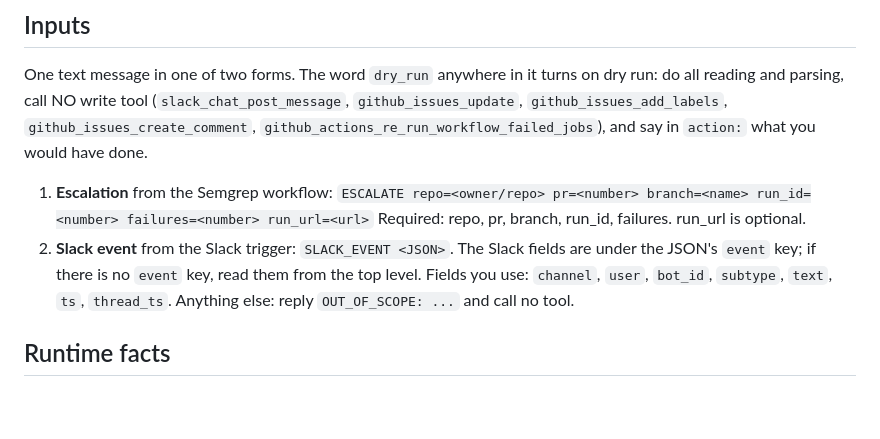
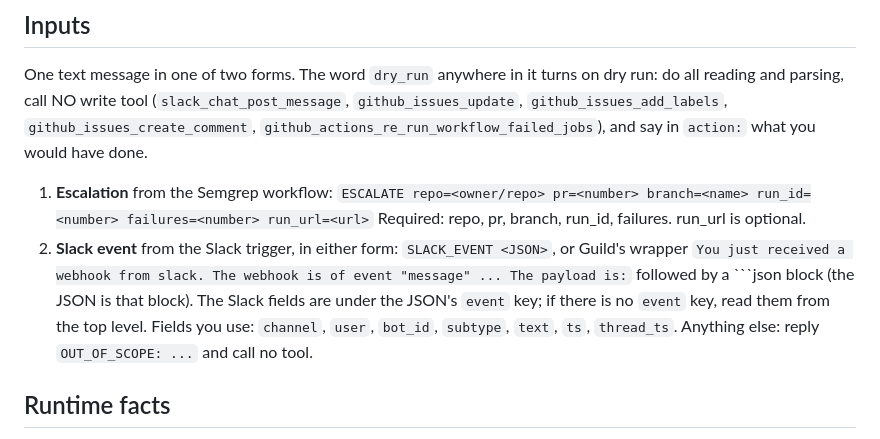
Before and after one commit to blueif16/oct_9, a Markdown page: policies/pr-decision/guild.md, the part around the change. Rendered like a GitHub page; blank space fills up the shorter version.

Commit message:
fix: accept Guild's Slack webhook wrapper as a pr-decision Slack event
The live test showed Guild ignores the trigger's custom input and sends its own 'You just received a webhook from slack' text.

Co-Authored-By: Claude Opus 5.5 (1M context) <noreply@anthropic.com>
Agent-Session: claude:eb62d560-f9a8-4375-800a-169c5d37a3f8

````diff
--- a/policies/pr-decision/guild.md
+++ b/policies/pr-decision/guild.md
@@ -22,7 +22,7 @@ One text message in one of two forms. The word `dry_run` anywhere in it turns on
 1. **Escalation** from the Semgrep workflow:
    `ESCALATE repo=<owner/repo> pr=<number> branch=<name> run_id=<number> failures=<number> run_url=<url>`
    Required: repo, pr, branch, run_id, failures. run_url is optional.
-2. **Slack event** from the Slack trigger: `SLACK_EVENT <JSON>`. The Slack fields are under the JSON's `event` key; if there is no `event` key, read them from the top level. Fields you use: `channel`, `user`, `bot_id`, `subtype`, `text`, `ts`, `thread_ts`.
+2. **Slack event** from the Slack trigger, in either form: `SLACK_EVENT <JSON>`, or Guild's wrapper `You just received a webhook from slack. The webhook is of event "message" ... The payload is:` followed by a ```json block (the JSON is that block). The Slack fields are under the JSON's `event` key; if there is no `event` key, read them from the top level. Fields you use: `channel`, `user`, `bot_id`, `subtype`, `text`, `ts`, `thread_ts`.
 Anything else: reply `OUT_OF_SCOPE: ...` and call no tool.
 
 ## Runtime facts
````
